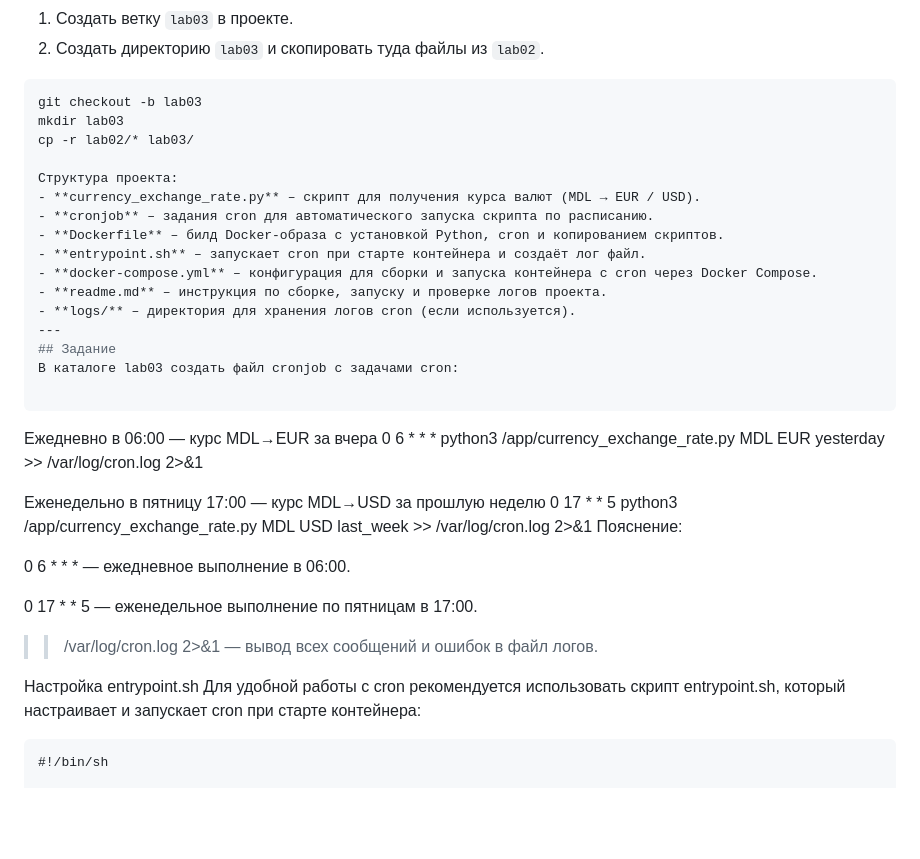
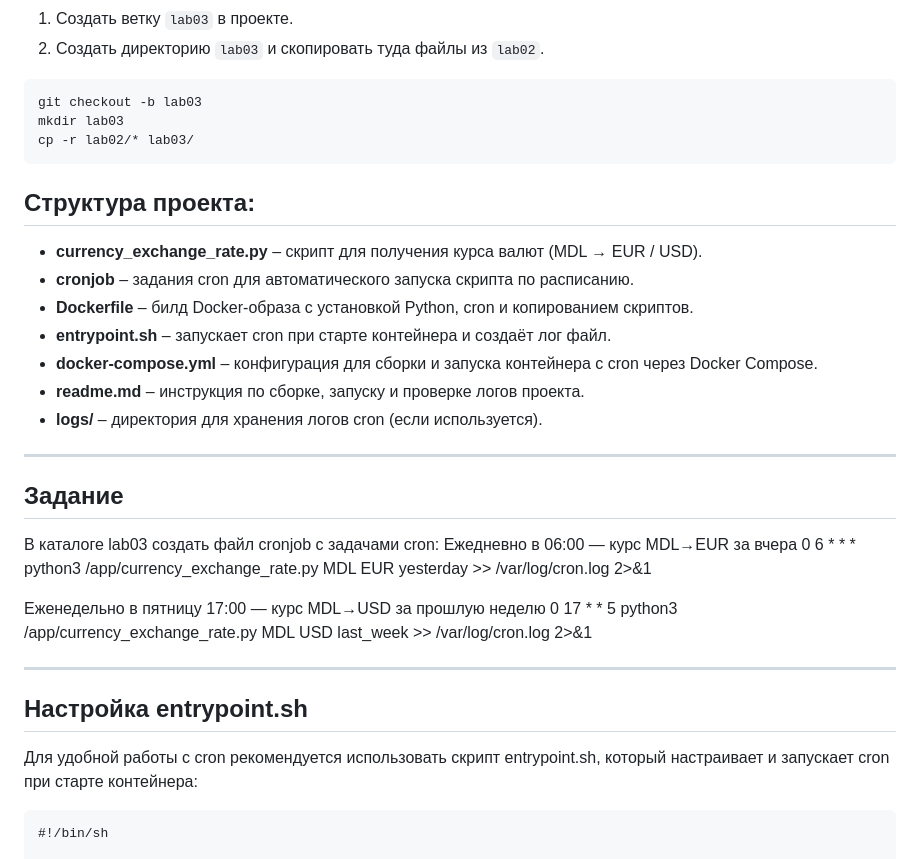
Before and after one commit to Mitcov9847/Auto_scripting, a Markdown page: lab03/readme.md, the part around the change. GitHub-like rendering; blank space fills up the shorter version.

````diff
--- a/lab03/readme.md
+++ b/lab03/readme.md
@@ -17,8 +17,9 @@
 git checkout -b lab03
 mkdir lab03
 cp -r lab02/* lab03/
+```
 
-Структура проекта:
+## Структура проекта:
 - **currency_exchange_rate.py** – скрипт для получения курса валют (MDL → EUR / USD).
 - **cronjob** – задания cron для автоматического запуска скрипта по расписанию.
 - **Dockerfile** – билд Docker-образа с установкой Python, cron и копированием скриптов.
@@ -28,23 +29,17 @@ cp -r lab02/* lab03/
 - **logs/** – директория для хранения логов cron (если используется).
 ---
 ## Задание
+
 В каталоге lab03 создать файл cronjob с задачами cron:
-
-```
 Ежедневно в 06:00 — курс MDL→EUR за вчера
 0 6 * * * python3 /app/currency_exchange_rate.py MDL EUR yesterday >> /var/log/cron.log 2>&1
 
 Еженедельно в пятницу 17:00 — курс MDL→USD за прошлую неделю
 0 17 * * 5 python3 /app/currency_exchange_rate.py MDL USD last_week >> /var/log/cron.log 2>&1
-Пояснение:
 
-0 6 * * * — ежедневное выполнение в 06:00.
+---
 
-0 17 * * 5 — еженедельное выполнение по пятницам в 17:00.
-
->> /var/log/cron.log 2>&1 — вывод всех сообщений и ошибок в файл логов.
-
-Настройка entrypoint.sh
+## Настройка entrypoint.sh
 Для удобной работы с cron рекомендуется использовать скрипт entrypoint.sh, который настраивает и запускает cron при старте контейнера:
 
 ```
````
